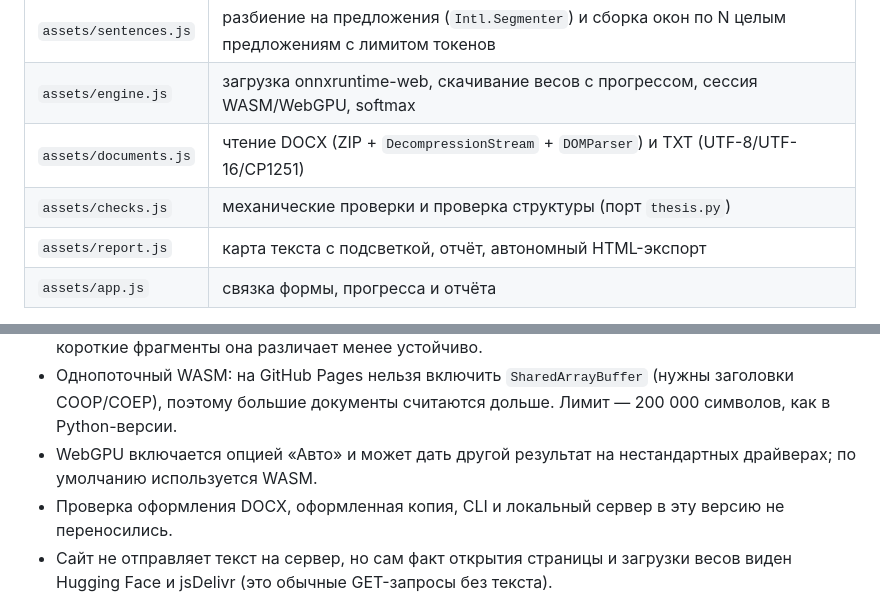
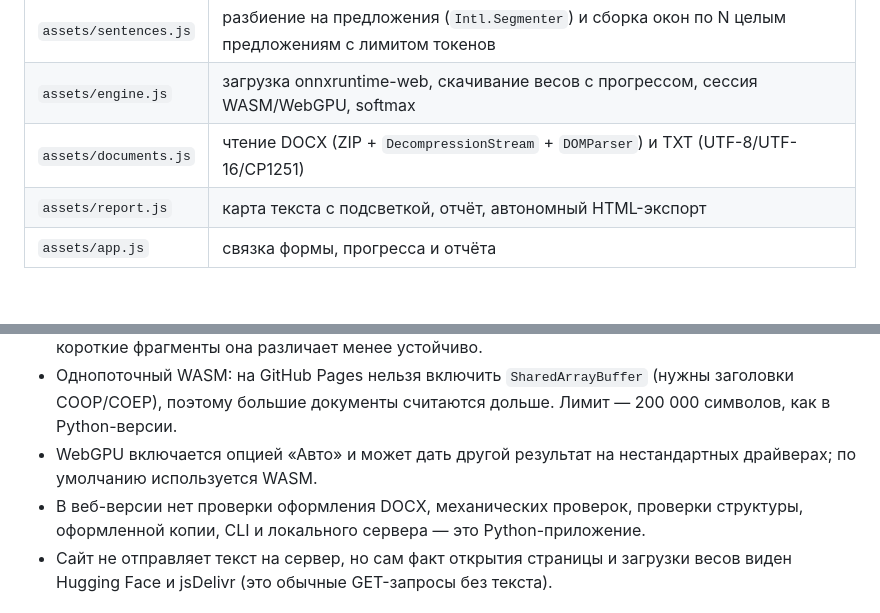
Before and after one commit to Ionta/AIClassofer, a Markdown page: README.md, 2 parts joined by grey strips. Rendered like a GitHub page; blank space fills up the shorter version.

```diff
--- a/README.md
+++ b/README.md
@@ -85,7 +90,6 @@ GitHub Pages разрешает файлы до 100 МБ, поэтому `model_
 | `assets/sentences.js` | разбиение на предложения (`Intl.Segmenter`) и сборка окон по N целым предложениям с лимитом токенов |
 | `assets/engine.js` | загрузка onnxruntime-web, скачивание весов с прогрессом, сессия WASM/WebGPU, softmax |
 | `assets/documents.js` | чтение DOCX (ZIP + `DecompressionStream` + `DOMParser`) и TXT (UTF-8/UTF-16/CP1251) |
-| `assets/checks.js` | механические проверки и проверка структуры (порт `thesis.py`) |
 | `assets/report.js` | карта текста с подсветкой, отчёт, автономный HTML-экспорт |
 | `assets/app.js` | связка формы, прогресса и отчёта |
 
@@ -162,8 +167,8 @@ fp32 ≈ 0,15–0,3 с в десктопном Chrome. Первая загруз
   Лимит — 200 000 символов, как в Python-версии.
 - WebGPU включается опцией «Авто» и может дать другой результат на нестандартных
   драйверах; по умолчанию используется WASM.
-- Проверка оформления DOCX, оформленная копия, CLI и локальный сервер в эту
-  версию не переносились.
+- В веб-версии нет проверки оформления DOCX, механических проверок, проверки
+  структуры, оформленной копии, CLI и локального сервера — это Python-приложение.
 - Сайт не отправляет текст на сервер, но сам факт открытия страницы и загрузки
   весов виден Hugging Face и jsDelivr (это обычные GET-запросы без текста).
 
```
Also changed, not shown: other parts of README.md (+11 -5 lines), preview.png, 5 other files.
